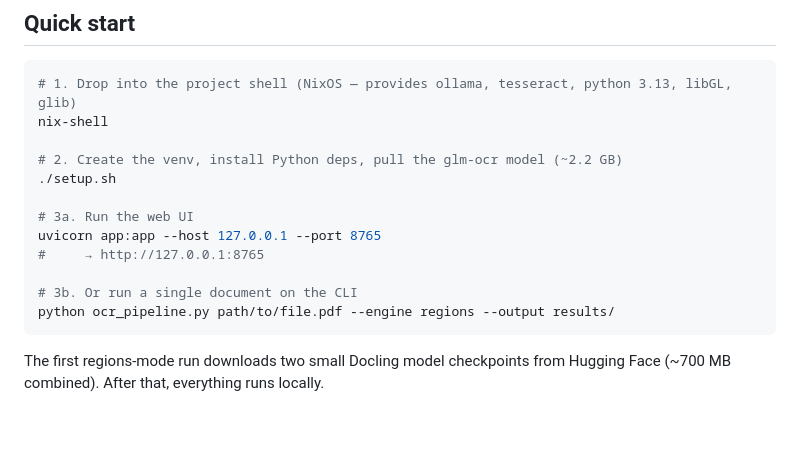
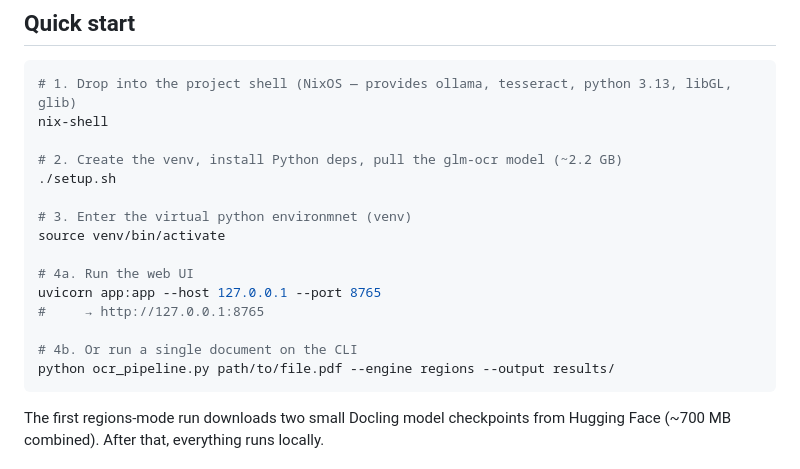
Before and after one commit to ThurgyThurg/ocr-cascade, a Markdown page: README.md, the part around the change. GitHub-like rendering; blank space fills up the shorter version.

Commit message:
Fix step numbering in README instructions
Updated README to explicit explain the entering venv step.

````diff
--- a/README.md
+++ b/README.md
@@ -23,11 +23,14 @@ nix-shell
 # 2. Create the venv, install Python deps, pull the glm-ocr model (~2.2 GB)
 ./setup.sh
 
-# 3a. Run the web UI
+# 3. Enter the virtual python environmnet (venv)
+source venv/bin/activate
+
+# 4a. Run the web UI
 uvicorn app:app --host 127.0.0.1 --port 8765
 #     → http://127.0.0.1:8765
 
-# 3b. Or run a single document on the CLI
+# 4b. Or run a single document on the CLI
 python ocr_pipeline.py path/to/file.pdf --engine regions --output results/
 ```
 
````
